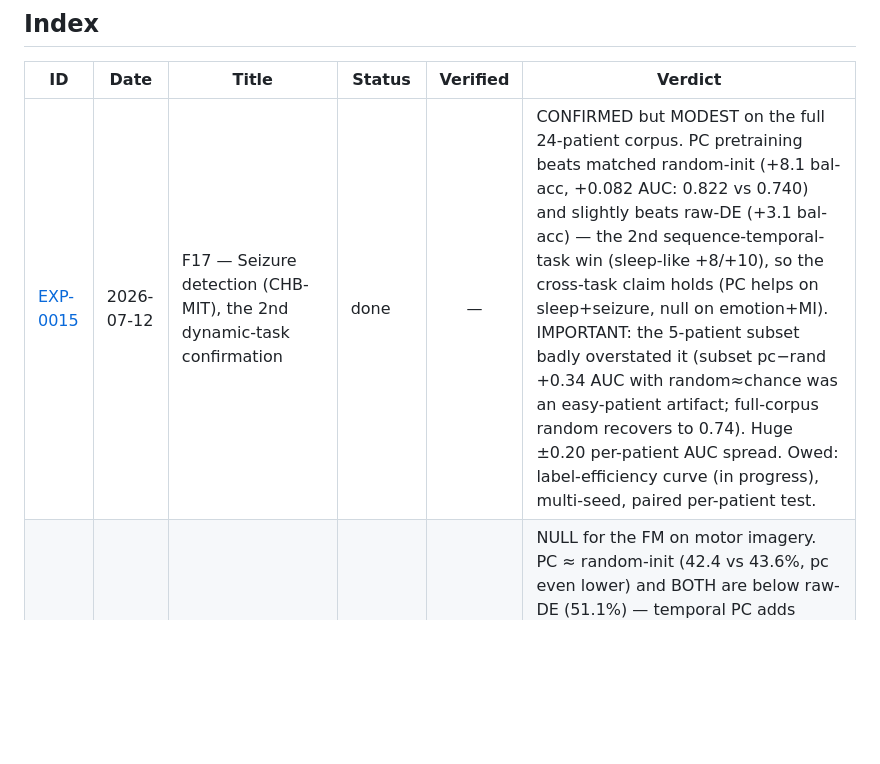
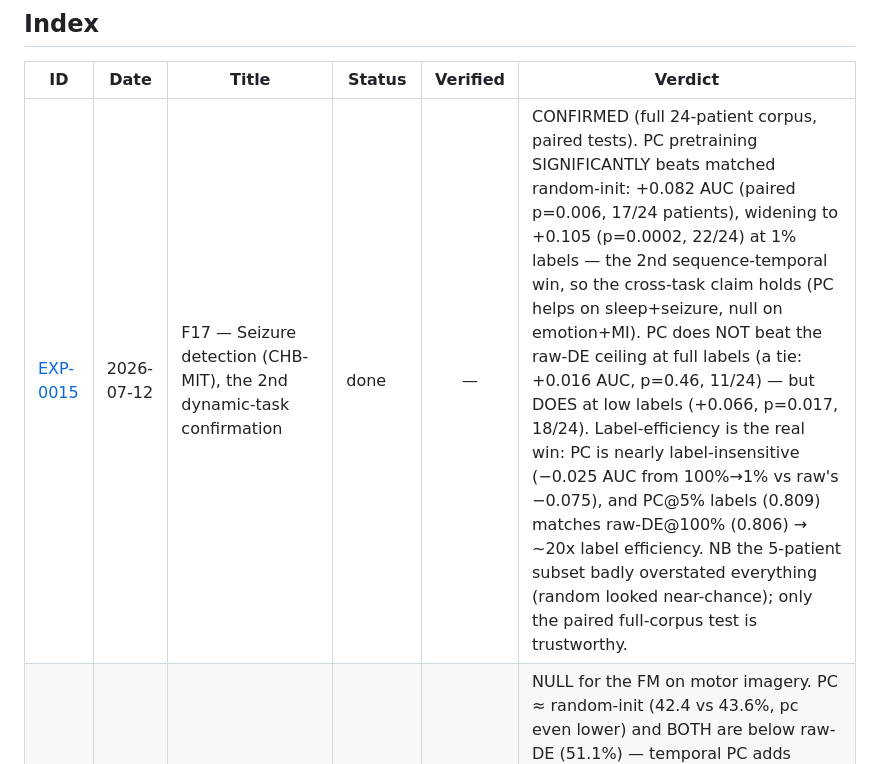
Before and after one commit to MahdiarKhodabakhshi/physioFM, a Markdown page: docs/experiments/README.md, the part around the change. Drawn GitHub-style; blank space fills up the shorter version.

```diff
--- a/docs/experiments/README.md
+++ b/docs/experiments/README.md
@@ -64,7 +64,7 @@ python docs/experiments/exp.py check     # find unfinished/unverified
 
 | ID | Date | Title | Status | Verified | Verdict |
 | --- | --- | --- | --- | :---: | --- |
-| [EXP-0015](EXP-0015-f17-seizure-chbmit.md) | 2026-07-12 | F17 — Seizure detection (CHB-MIT), the 2nd dynamic-task confirmation | done | — | CONFIRMED but MODEST on the full 24-patient corpus. PC pretraining beats matched random-init (+8.1 bal-acc, +0.082 AUC: 0.822 vs 0.740) and slightly beats raw-DE (+3.1 bal-acc) — the 2nd sequence-temporal-task win (sleep-like +8/+10), so the cross-task claim holds (PC helps on sleep+seizure, null on emotion+MI). IMPORTANT: the 5-patient subset badly overstated it (subset pc−rand +0.34 AUC with random≈chance was an easy-patient artifact; full-corpus random recovers to 0.74). Huge ±0.20 per-patient AUC spread. Owed: label-efficiency curve (in progress), multi-seed, paired per-patient test. |
+| [EXP-0015](EXP-0015-f17-seizure-chbmit.md) | 2026-07-12 | F17 — Seizure detection (CHB-MIT), the 2nd dynamic-task confirmation | done | — | CONFIRMED (full 24-patient corpus, paired tests). PC pretraining SIGNIFICANTLY beats matched random-init: +0.082 AUC (paired p=0.006, 17/24 patients), widening to +0.105 (p=0.0002, 22/24) at 1% labels — the 2nd sequence-temporal win, so the cross-task claim holds (PC helps on sleep+seizure, null on emotion+MI). PC does NOT beat the raw-DE ceiling at full labels (a tie: +0.016 AUC, p=0.46, 11/24) — but DOES at low labels (+0.066, p=0.017, 18/24). Label-efficiency is the real win: PC is nearly label-insensitive (−0.025 AUC from 100%→1% vs raw's −0.075), and PC@5% labels (0.809) matches raw-DE@100% (0.806) → ~20x label efficiency. NB the 5-patient subset badly overstated everything (random looked near-chance); only the paired full-corpus test is trustworthy. |
 | [EXP-0014](EXP-0014-f16-motor-imagery-bci-iv-2a.md) | 2026-07-12 | F16 — Motor imagery (BCI-IV-2a), the 2nd dynamic task | done | — | NULL for the FM on motor imagery. PC ≈ random-init (42.4 vs 43.6%, pc even lower) and BOTH are below raw-DE (51.1%) — temporal PC adds nothing and the encoder underperforms the linear ceiling. Unlike sleep, so this does NOT give the 2nd-dynamic-task confirmation. Consistent reading: MI's discriminative signal is spatial-spectral ERD (like emotion), not sequence-temporal (like sleep) — it refines the thesis ("PC helps ∝ temporal structure in the DE-window sequence") but weakens the broad cross-task foundation-model claim. Seizure (CHB-MIT), with genuine sequence-level dynamics, is the truer test. |
 | [EXP-0013](EXP-0013-f15-raw-eeg-foundation-model.md) | 2026-06-28 | F15 — Raw-EEG foundation model (escape the DE bottleneck) | blocked | — | (pre-registered) pretraining on RAW EEG (not DE) opens headroom the DE ceiling denied — if raw-EEG-FM beats the DE linear ceiling (esp. on LOSO), the DE feature was the limiter; if it ties, the limit is the task/data. BLOCKED on raw EEG download. |
 | [EXP-0012](EXP-0012-f14-subject-invariance-objective-loso.md) | 2026-06-28 | F14 — Subject-invariance objective on DE, evaluated on LOSO (the unsaturated regime) | done | — | NEGATIVE (for the invariance objective). On strict LOSO the adversarial subject-invariance term does NOT lift the encoder above raw-DE: the only gain is on SEED (+3 pts) and it comes from training a deep encoder at all (dann_l0, lambda=0) as much as from the adversarial term; on SEED-IV/-V the FM ties or loses. Probe-time CORAL collapses accuracy (whitening removes the absolute band-power level — same mechanism as C5 instance-norm). Points at the DE feature as the bottleneck → motivates raw-EEG (F15). Scope caveat: only DANN+CORAL arms run; the CLISA contrastive and frozen-PC-FM arms were not. |
```
Also changed, not shown: docs/STRATEGY.md (+10 -8 lines), docs/experiments/EXP-0015-f17-seizure-chbmit.md (+53 -18 lines).
